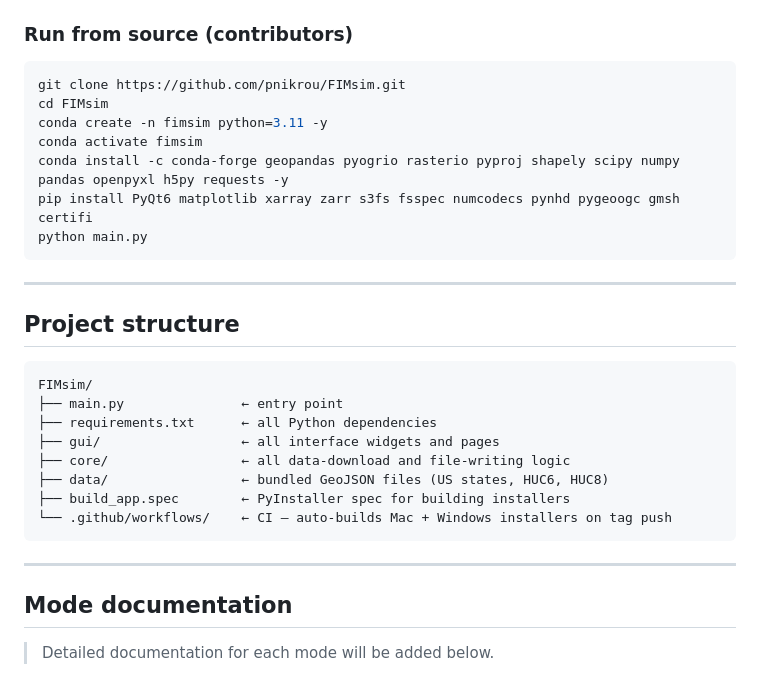
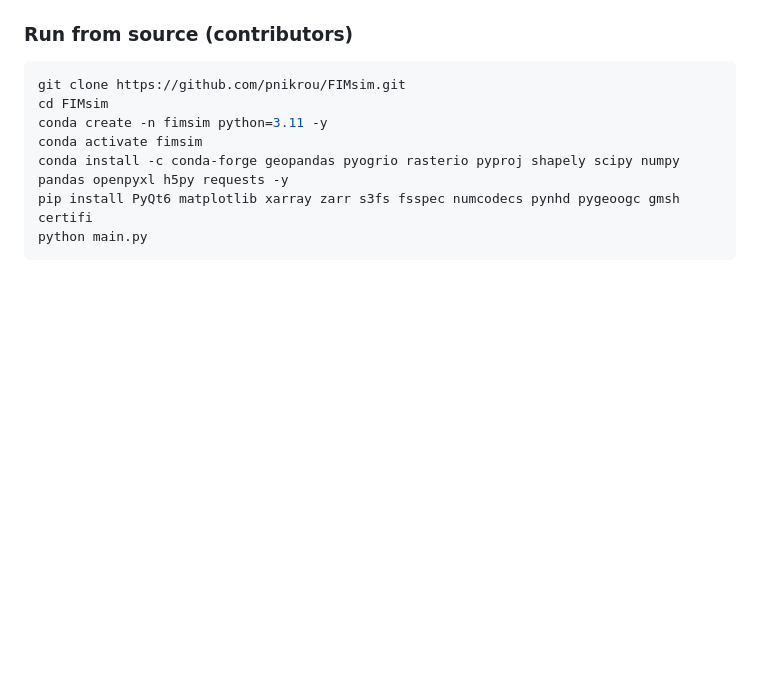
Before and after one commit to pnikrou/FIMsim, a Markdown page: README.md, the part around the change. GitHub-like rendering; blank space fills up the shorter version.

Commit message:
Remove Project structure and Mode documentation sections

````diff
--- a/README.md
+++ b/README.md
@@ -89,34 +89,3 @@ conda install -c conda-forge geopandas pyogrio rasterio pyproj shapely scipy num
 pip install PyQt6 matplotlib xarray zarr s3fs fsspec numcodecs pynhd pygeoogc gmsh certifi
 python main.py
 ```
-
----
-
-## Project structure
-
-```
-FIMsim/
-├── main.py               ← entry point
-├── requirements.txt      ← all Python dependencies
-├── gui/                  ← all interface widgets and pages
-├── core/                 ← all data-download and file-writing logic
-├── data/                 ← bundled GeoJSON files (US states, HUC6, HUC8)
-├── build_app.spec        ← PyInstaller spec for building installers
-└── .github/workflows/    ← CI — auto-builds Mac + Windows installers on tag push
-```
-
----
-
-## Mode documentation
-
-> Detailed documentation for each mode will be added below.
-
-<!-- INPUT PARAMETERS -->
-<!-- DEM mode -->
-<!-- LULC & Manning mode -->
-<!-- Flowline mode -->
-<!-- Streamflow Data mode -->
-
-<!-- FLOOD MAPPING MODELS -->
-<!-- LISFLOOD-FP mode -->
-<!-- TRITON mode -->
````
